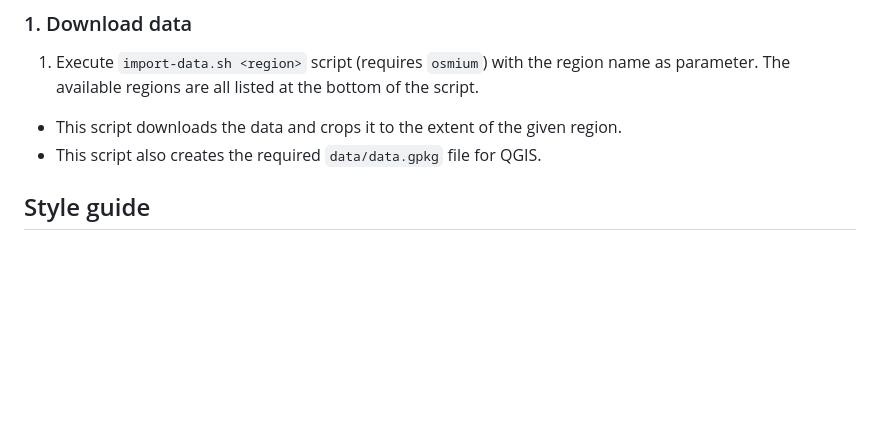
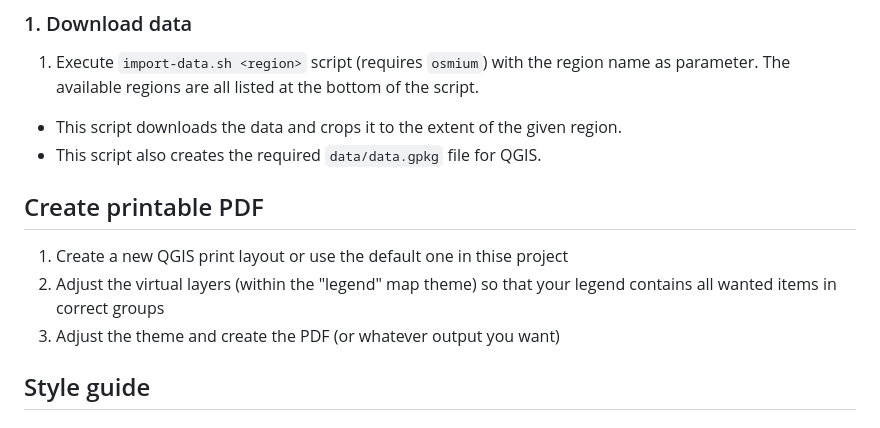
Before and after one commit to hauke96/qgis-outdoor-map, a Markdown page: README.md, the part around the change. Rendered like a GitHub page; blank space fills up the shorter version.

Commit message:
Add instructions to README.md how to create a printable PDF

```diff
--- a/README.md
+++ b/README.md
@@ -24,6 +24,12 @@ To generate and edit the style:
 1. Execute `import-data.sh <region>` script (requires `osmium`) with the region name as parameter. The available regions are all listed at the bottom of the script.
   * This script downloads the data and crops it to the extent of the given region.
   * This script also creates the required `data/data.gpkg` file for QGIS.
+
+## Create printable PDF
+
+1. Create a new QGIS print layout or use the default one in thise project
+2. Adjust the virtual layers (within the "legend" map theme) so that your legend contains all wanted items in correct groups
+3. Adjust the theme and create the PDF (or whatever output you want)
 
 ## Style guide
 
```
